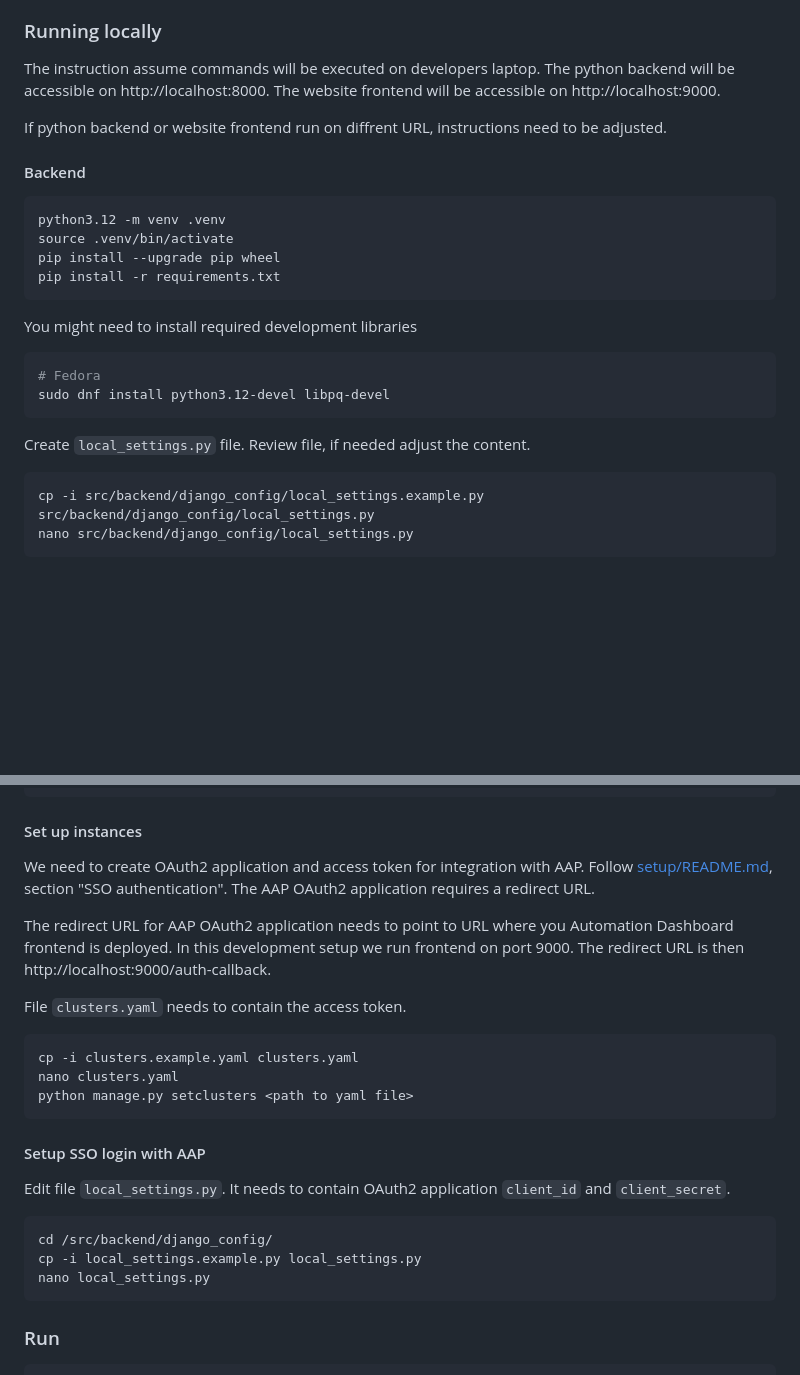
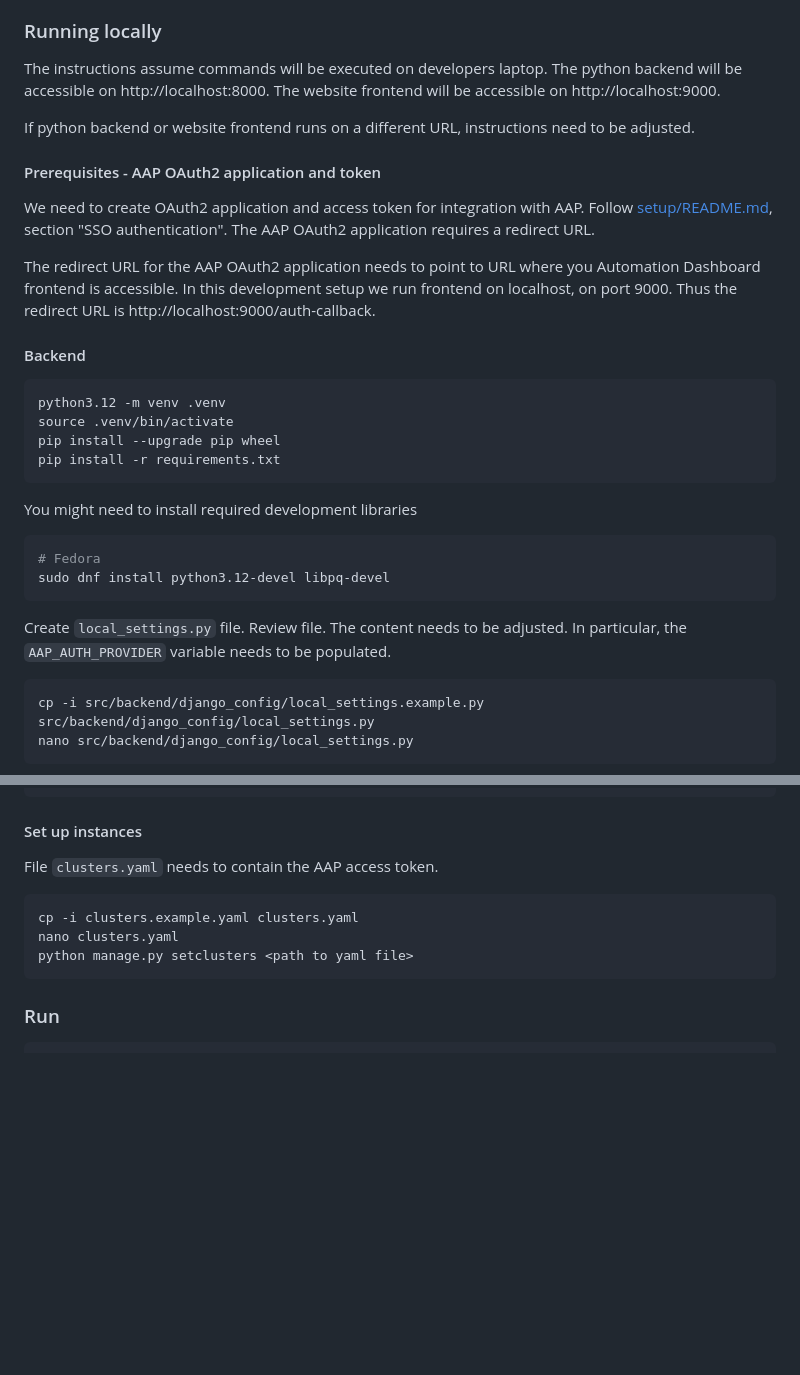
Before and after one commit to ansible/automation-reports, a Markdown page: README.md, 2 parts joined by grey strips. Rendered like a GitHub page; blank space fills up the shorter version.

Commit message:
Describe AAP configuration first.
Signed-off-by: Justin Cinkelj <justin.cinkelj@xlab.si>

````diff
--- a/README.md
+++ b/README.md
@@ -20,11 +20,21 @@ The application uses `dispatcherd` (replacing the previous `dramatiq` implementa
 
 ### Running locally
 
-The instruction assume commands will be executed on developers laptop.
+The instructions assume commands will be executed on developers laptop.
 The python backend will be accessible on http://localhost:8000.
 The website frontend will be accessible on http://localhost:9000.
 
-If python backend or website frontend run on diffrent URL, instructions need to be adjusted.
+If python backend or website frontend runs on a different URL, instructions need to be adjusted.
+
+#### Prerequisites - AAP OAuth2 application and token
+
+We need to create OAuth2 application and access token for integration with AAP.
+Follow [setup/README.md](setup/README.md#sso-authentication), section "SSO authentication".
+The AAP OAuth2 application requires a redirect URL.
+
+The redirect URL for the AAP OAuth2 application needs to point to URL where you Automation Dashboard frontend is accessible.
+In this development setup we run frontend on localhost, on port 9000.
+Thus the redirect URL is http://localhost:9000/auth-callback.
 
 #### Backend
 
@@ -43,7 +53,8 @@ sudo dnf install python3.12-devel libpq-devel
 ```
 
 Create `local_settings.py` file.
-Review file, if needed adjust the content.
+Review file. The content needs to be adjusted.
+In particular, the `AAP_AUTH_PROVIDER` variable needs to be populated.
 
 ```bash
 cp -i src/backend/django_config/local_settings.example.py src/backend/django_config/local_settings.py
@@ -66,31 +77,12 @@ python manage.py createsuperuser
 
 #### Set up instances
 
-We need to create OAuth2 application and access token for integration with AAP.
-Follow [setup/README.md](setup/README.md#sso-authentication), section "SSO authentication".
-The AAP OAuth2 application requires a redirect URL.
-
-The redirect URL for AAP OAuth2 application needs to point to URL where you Automation Dashboard frontend is deployed.
-In this development setup we run frontend on port 9000.
-The redirect URL is then http://localhost:9000/auth-callback.
-
-File `clusters.yaml` needs to contain the access token.
+File `clusters.yaml` needs to contain the AAP access token.
 
 ```bash
 cp -i clusters.example.yaml clusters.yaml
 nano clusters.yaml
 python manage.py setclusters <path to yaml file>
-```
-
-#### Setup SSO login with AAP
-
-Edit file `local_settings.py`.
-It needs to contain OAuth2 application `client_id` and `client_secret`.
-
-```bash
-cd /src/backend/django_config/
-cp -i local_settings.example.py local_settings.py
-nano local_settings.py
 ```
 
 ### Run
````
